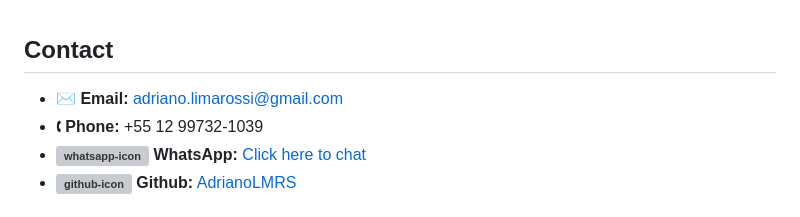
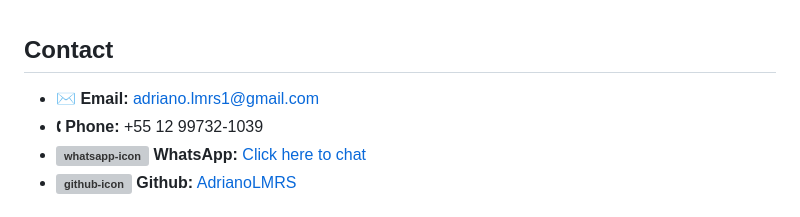
Before and after one commit to AdrianoLMRS/Pousada-TAO, a Markdown page: .github/README.en.md, the part around the change. Drawn GitHub-style; grey boxes are pictures that could not be loaded.

Commit message:
Update README.en.md
Update to main gmail

```diff
--- a/.github/README.en.md
+++ b/.github/README.en.md
@@ -88,7 +88,7 @@ npm start # Start the server at http://localhost:3000
 
 ## Contact
 
-- **✉ Email:** adriano.limarossi@gmail.com
+- **✉ Email:** adriano.lmrs1@gmail.com
 - **🕻 Phone:** +55 12 99732-1039
 - **<img width="14" height="14"  src="https://img.icons8.com/fluency-systems-filled/50/whatsapp.png" alt="whatsapp-icon"/> WhatsApp:** [Click here to chat](https://wa.me/5512997321039)
 - **<img width="14" height="14" src="https://img.icons8.com/material-outlined/14/github.png" alt="github-icon"/> Github:** [AdrianoLMRS](https://github.com/AdrianoLMRS)
```
